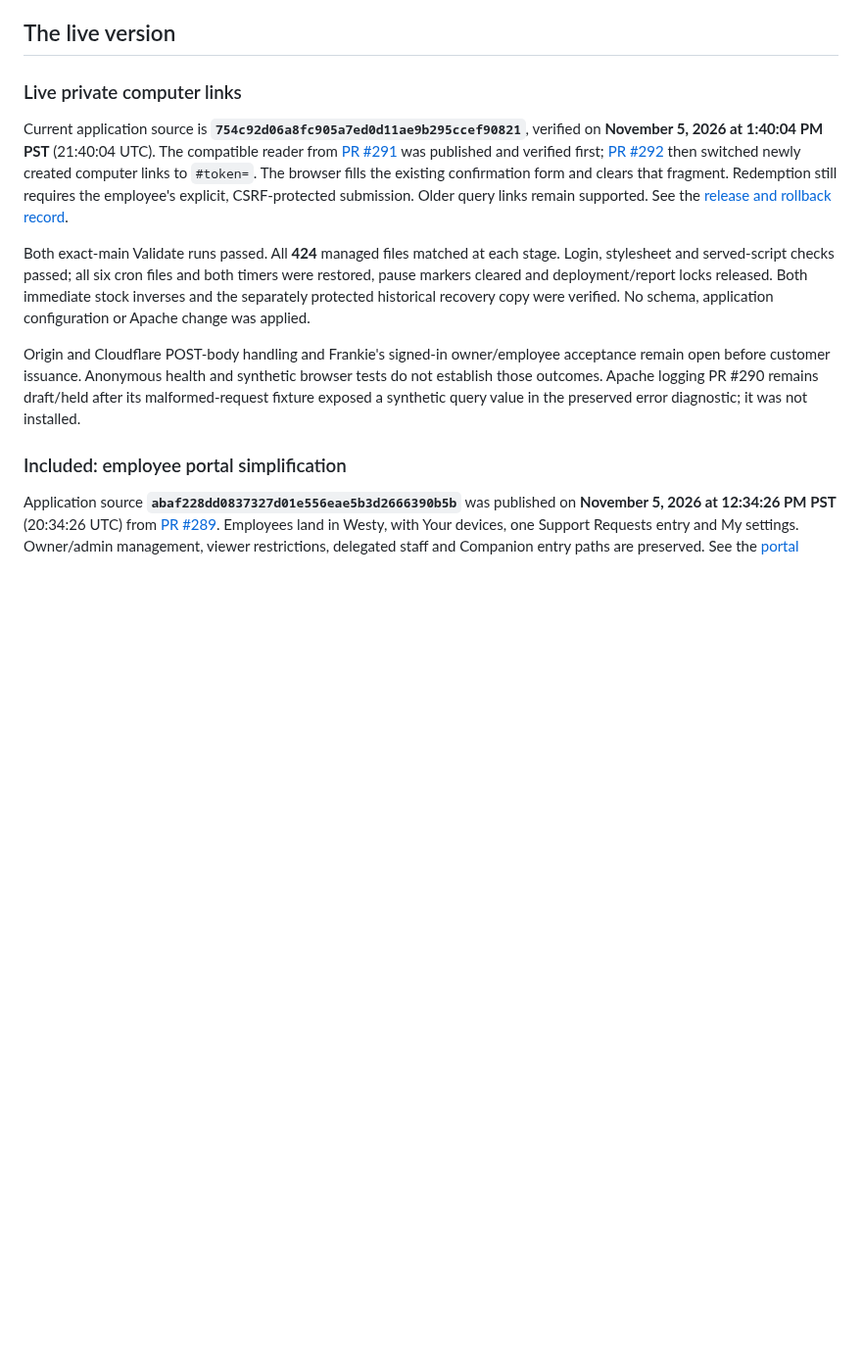
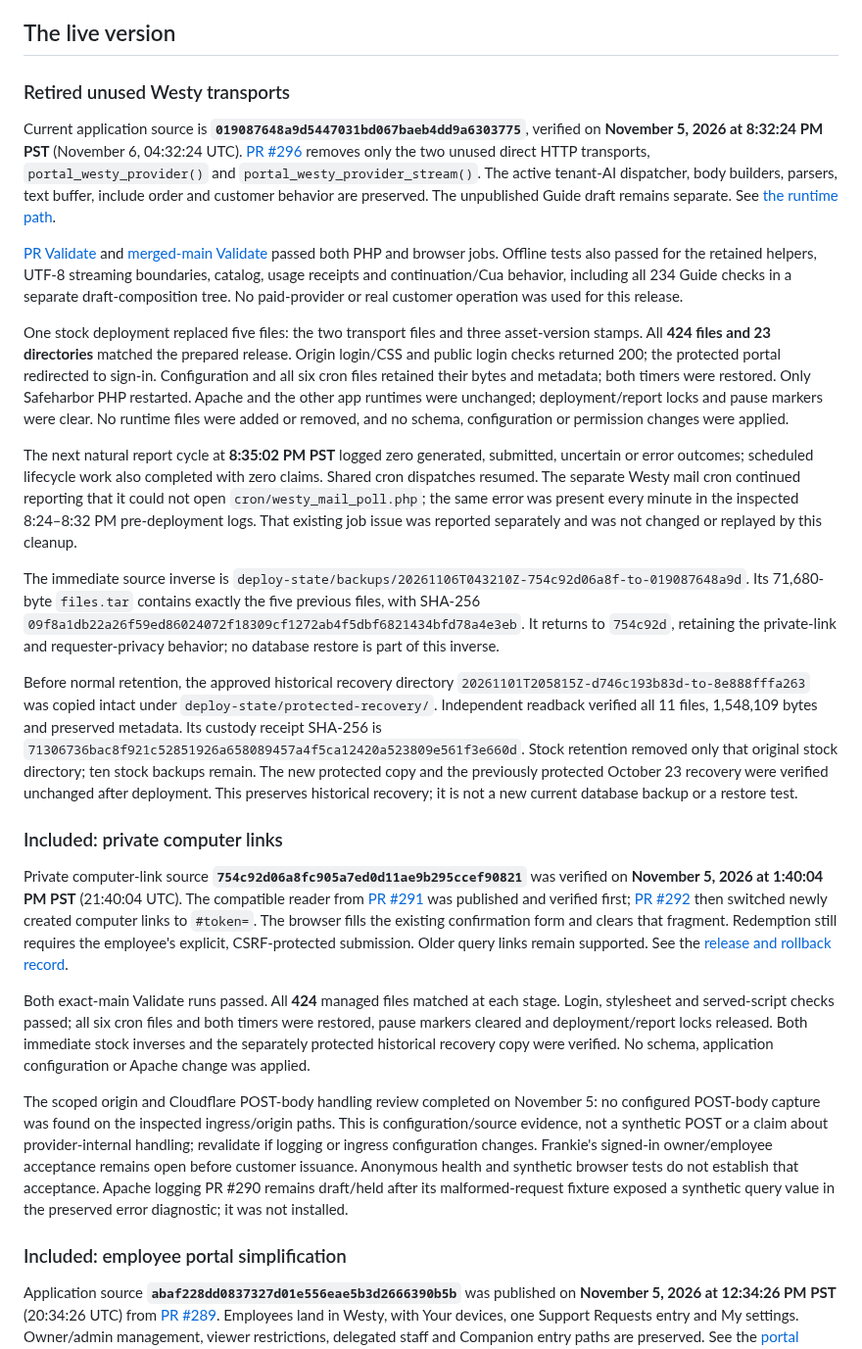
Before and after one commit to Seckcey/8_west_helpdesk, a Markdown page: docs/where-things-stand.md, the part around the change. Shown at 98% size. GitHub-like rendering; blank space fills up the shorter version.

Commit message:
Document verified Westy transport cleanup release (#297)

```diff
--- a/docs/where-things-stand.md
+++ b/docs/where-things-stand.md
@@ -6,10 +6,61 @@ are in git history.
 
 ## The live version
 
-### Live private computer links
+### Retired unused Westy transports
 
-Current application source is **`754c92d06a8fc905a7ed0d11ae9b295ccef90821`**,
-verified on **November 5, 2026 at 1:40:04 PM PST** (21:40:04 UTC).
+Current application source is **`019087648a9d5447031bd067baeb4dd9a6303775`**,
+verified on **November 5, 2026 at 8:32:24 PM PST** (November 6, 04:32:24 UTC).
+[PR #296](https://github.com/Seckcey/8_west_helpdesk/pull/296) removes only the two
+unused direct HTTP transports, `portal_westy_provider()` and
+`portal_westy_provider_stream()`. The active tenant-AI dispatcher, body builders,
+parsers, text buffer, include order and customer behavior are preserved. The
+unpublished Guide draft remains separate. See [the runtime path](TENANT_AI.md#chat-usage-and-replay).
+
+[PR Validate](https://github.com/Seckcey/8_west_helpdesk/actions/runs/42159654655)
+and [merged-main Validate](https://github.com/Seckcey/8_west_helpdesk/actions/runs/42160581071)
+passed both PHP and browser jobs. Offline tests also passed for the retained
+helpers, UTF-8 streaming boundaries, catalog, usage receipts and continuation/Cua
+behavior, including all 234 Guide checks in a separate draft-composition tree.
+No paid-provider or real customer operation was used for this release.
+
+One stock deployment replaced five files: the two transport files and three
+asset-version stamps. All **424 files and 23 directories** matched the prepared
+release. Origin login/CSS and public login checks returned 200; the protected
+portal redirected to sign-in. Configuration and all six cron files retained
+their bytes and metadata; both timers were restored. Only Safeharbor PHP restarted.
+Apache and the other app runtimes were unchanged; deployment/report locks and
+pause markers were clear. No runtime files were added or removed, and no schema,
+configuration or permission changes were applied.
+
+The next natural report cycle at **8:35:02 PM PST** logged zero generated,
+submitted, uncertain or error outcomes; scheduled lifecycle work also completed
+with zero claims. Shared cron dispatches resumed. The separate Westy mail cron
+continued reporting that it could not open `cron/westy_mail_poll.php`; the same
+error was present every minute in the inspected 8:24–8:32 PM pre-deployment logs.
+That existing job issue was reported separately and was not changed or replayed
+by this cleanup.
+
+The immediate source inverse is
+`deploy-state/backups/20261106T043210Z-754c92d06a8f-to-019087648a9d`.
+Its 71,680-byte `files.tar` contains exactly the five previous files, with SHA-256
+`09f8a1db22a26f59ed86024072f18309cf1272ab4f5dbf6821434bfd78a4e3eb`.
+It returns to `754c92d`, retaining the private-link and requester-privacy behavior;
+no database restore is part of this inverse.
+
+Before normal retention, the approved historical recovery directory
+`20261101T205815Z-d746c193b83d-to-8e888fffa263` was copied intact under
+`deploy-state/protected-recovery/`. Independent readback verified all 11 files,
+1,548,109 bytes and preserved metadata. Its custody receipt SHA-256 is
+`71306736bac8f921c52851926a658089457a4f5ca12420a523809e561f3e660d`.
+Stock retention removed only that original stock directory; ten stock backups
+remain. The new protected copy and the previously protected October 23 recovery
+were verified unchanged after deployment. This preserves historical recovery;
+it is not a new current database backup or a restore test.
+
+### Included: private computer links
+
+Private computer-link source **`754c92d06a8fc905a7ed0d11ae9b295ccef90821`**
+was verified on **November 5, 2026 at 1:40:04 PM PST** (21:40:04 UTC).
 The compatible reader from [PR #291](https://github.com/Seckcey/8_west_helpdesk/pull/291)
 was published and verified first; [PR #292](https://github.com/Seckcey/8_west_helpdesk/pull/292)
 then switched newly created computer links to `#token=`. The browser fills the
@@ -24,9 +75,13 @@ released. Both immediate stock inverses and the separately protected historical
 recovery copy were verified. No schema, application configuration or Apache
 change was applied.
 
-Origin and Cloudflare POST-body handling and Frankie's signed-in owner/employee
-acceptance remain open before customer issuance. Anonymous health and synthetic
-browser tests do not establish those outcomes. Apache logging PR #290 remains
+The scoped origin and Cloudflare POST-body handling review completed on November 5:
+no configured POST-body capture was found on the inspected ingress/origin paths.
+This is configuration/source evidence, not a synthetic POST or a claim about
+provider-internal handling; revalidate if logging or ingress configuration changes.
+Frankie's signed-in owner/employee acceptance remains open before customer
+issuance. Anonymous health and synthetic browser tests do not establish that
+acceptance. Apache logging PR #290 remains
 draft/held after its malformed-request fixture exposed a synthetic query value
 in the preserved error diagnostic; it was not installed.
 
```
